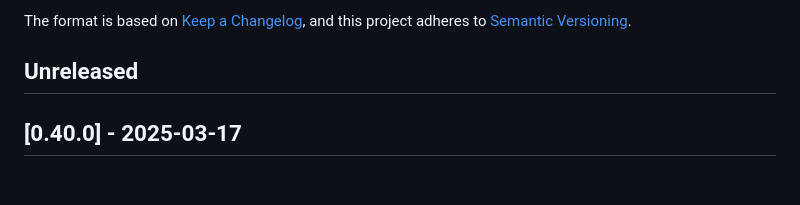
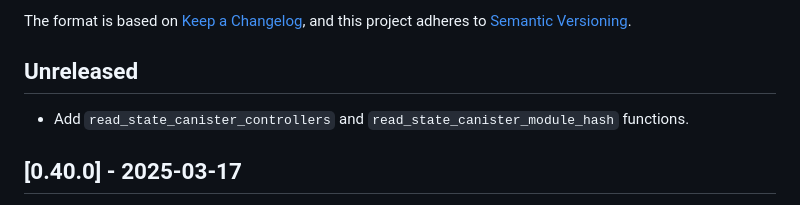
Before and after one commit to dfinity/agent-rs, a Markdown page: CHANGELOG.md, the part around the change. GitHub-like rendering; blank space fills up the shorter version.

Commit message:
Update changelog.

```diff
--- a/CHANGELOG.md
+++ b/CHANGELOG.md
@@ -7,6 +7,8 @@ The format is based on [Keep a Changelog](https://keepachangelog.com/en/1.0.0/),
 and this project adheres to [Semantic Versioning](https://semver.org/spec/v2.0.0.html).
 
 ## Unreleased
+
+* Add `read_state_canister_controllers` and `read_state_canister_module_hash` functions.
 
 ## [0.40.0] - 2025-03-17
 
```
